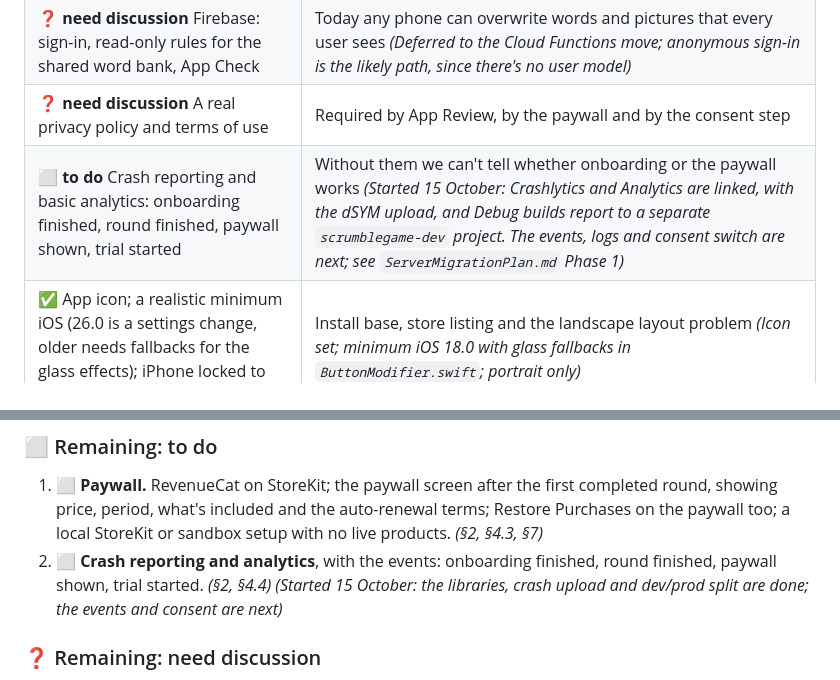
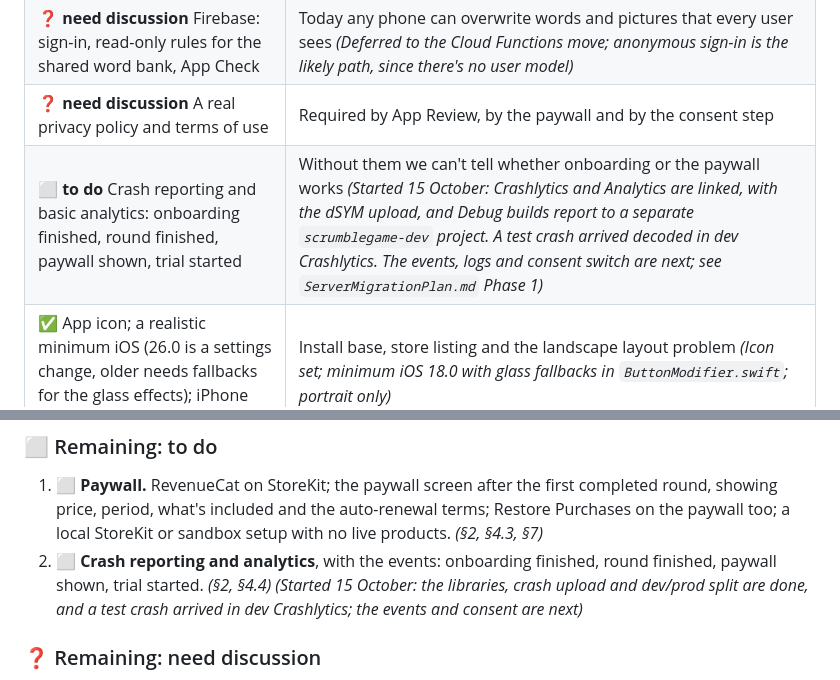
Before and after one commit to GabrielMaxUA/ScrambleGame, a Markdown page: LearnScrumble/Docs/checklist.md, 2 parts joined by grey strips. Rendered like a GitHub page.

```diff
--- a/LearnScrumble/Docs/checklist.md
+++ b/LearnScrumble/Docs/checklist.md
@@ -108,7 +108,7 @@ Work in this order. The sizes are rough estimates.
 | ❓ **need discussion** Get the OpenAI key off the phone (a server function), or remove OpenAI from the app entirely if we switch to pre-created packs (§5) | Any key inside an app can be extracted. Let's settle the packs question (§8) first, so you don't build a server you won't need *(Plan: move AI calls and Firestore reads and writes into Firebase Cloud Functions, and enforce the daily limit there too)* |
 | ❓ **need discussion** Firebase: sign-in, read-only rules for the shared word bank, App Check | Today any phone can overwrite words and pictures that every user sees *(Deferred to the Cloud Functions move; anonymous sign-in is the likely path, since there's no user model)* |
 | ❓ **need discussion** A real privacy policy and terms of use | Required by App Review, by the paywall and by the consent step |
-| ⬜ **to do** Crash reporting and basic analytics: onboarding finished, round finished, paywall shown, trial started | Without them we can't tell whether onboarding or the paywall works *(Started 15 October: Crashlytics and Analytics are linked, with the dSYM upload, and Debug builds report to a separate `scrumblegame-dev` project. The events, logs and consent switch are next; see `ServerMigrationPlan.md` Phase 1)* |
+| ⬜ **to do** Crash reporting and basic analytics: onboarding finished, round finished, paywall shown, trial started | Without them we can't tell whether onboarding or the paywall works *(Started 15 October: Crashlytics and Analytics are linked, with the dSYM upload, and Debug builds report to a separate `scrumblegame-dev` project. A test crash arrived decoded in dev Crashlytics. The events, logs and consent switch are next; see `ServerMigrationPlan.md` Phase 1)* |
 | ✅ App icon; a realistic minimum iOS (26.0 is a settings change, older needs fallbacks for the glass effects); iPhone locked to portrait | Install base, store listing and the landscape layout problem *(Icon set; minimum iOS 18.0 with glass fallbacks in `ButtonModifier.swift`; portrait only)* |
 
 ## 5. ❓ **need discussion** The question behind the content: pre-created packs instead of live AI
@@ -205,7 +205,7 @@ We may also check with Polish work agencies whether they would pay for pre-creat
 ### ⬜ Remaining: to do
 
 1. ⬜ **Paywall.** RevenueCat on StoreKit; the paywall screen after the first completed round, showing price, period, what's included and the auto-renewal terms; Restore Purchases on the paywall too; a local StoreKit or sandbox setup with no live products. *(§2, §4.3, §7)*
-2. ⬜ **Crash reporting and analytics**, with the events: onboarding finished, round finished, paywall shown, trial started. *(§2, §4.4)* *(Started 15 October: the libraries, crash upload and dev/prod split are done; the events and consent are next)*
+2. ⬜ **Crash reporting and analytics**, with the events: onboarding finished, round finished, paywall shown, trial started. *(§2, §4.4)* *(Started 15 October: the libraries, crash upload and dev/prod split are done, and a test crash arrived in dev Crashlytics; the events and consent are next)*
 
 ### ❓ Remaining: need discussion
 
```
Also changed, not shown: LearnScrumble/Docs/AppFlowIdeas.md (+3 -3 lines), LearnScrumble/Docs/ServerMigrationPlan.md (+4 -1 lines).
